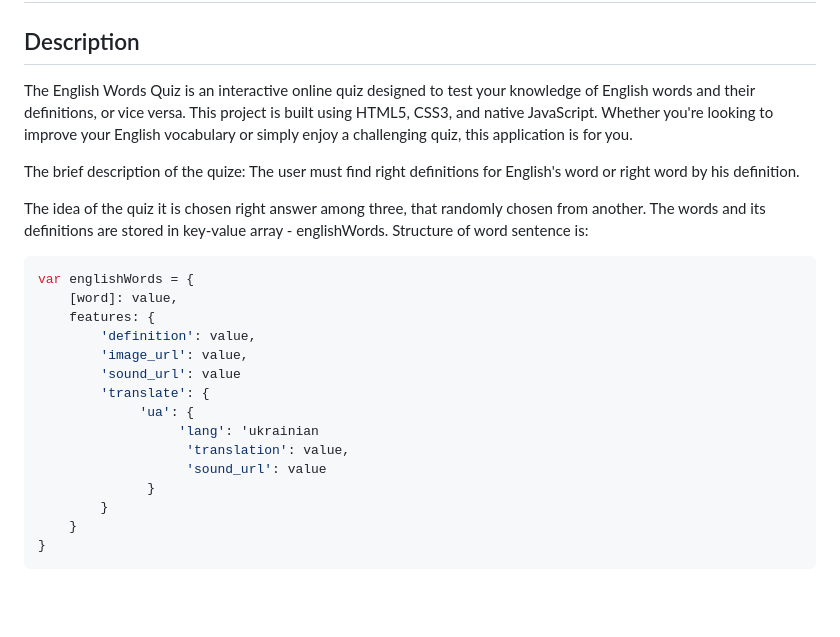
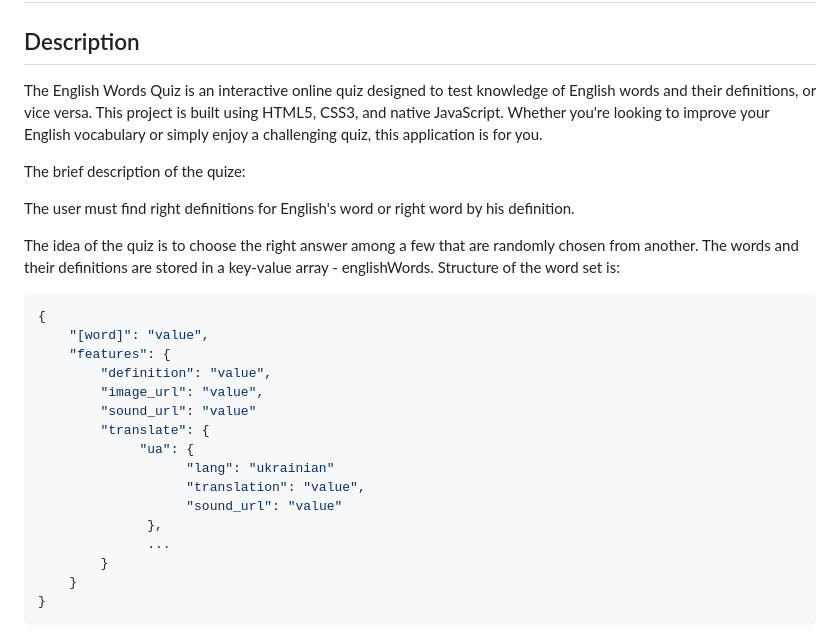
Before and after one commit to vladar21/english-words-quiz, a Markdown page: README.md, the part around the change printed below. GitHub-like rendering; blank space fills up the shorter version.

````diff
--- a/README.md
+++ b/README.md
@@ -2,26 +2,28 @@
 
 ## Description
 
-The English Words Quiz is an interactive online quiz designed to test your knowledge of English words and their definitions, or vice versa. This project is built using HTML5, CSS3, and native JavaScript. Whether you're looking to improve your English vocabulary or simply enjoy a challenging quiz, this application is for you.
+The English Words Quiz is an interactive online quiz designed to test knowledge of English words and their definitions, or vice versa. This project is built using HTML5, CSS3, and native JavaScript. Whether you're looking to improve your English vocabulary or simply enjoy a challenging quiz, this application is for you.
 
 The brief description of the quize:
+
 The user must find right definitions for English's word or right word by his definition.
 
-The idea of the quiz it is chosen right answer among three, that randomly chosen from another. The words and its definitions are stored in key-value array - englishWords. Structure of word sentence is:
+The idea of the quiz is to choose the right answer among a few that are randomly chosen from another. The words and their definitions are stored in a key-value array - englishWords. Structure of the word set is:
 
 ```json
-var englishWords = {
-    [word]: value,
-    features: {
-        'definition': value,
-        'image_url': value,
-        'sound_url': value
-        'translate': {
-             'ua': {
-                  'lang': 'ukrainian
-                   'translation': value,
-                   'sound_url': value
-              }
+{
+    "[word]": "value",
+    "features": {
+        "definition": "value",
+        "image_url": "value",
+        "sound_url": "value"
+        "translate": {
+             "ua": {
+                   "lang": "ukrainian"
+                   "translation": "value",
+                   "sound_url": "value"
+              },
+              ...
         }
     }
 }
````
Also changed, not shown: other parts of README.md (+47 -8 lines).
